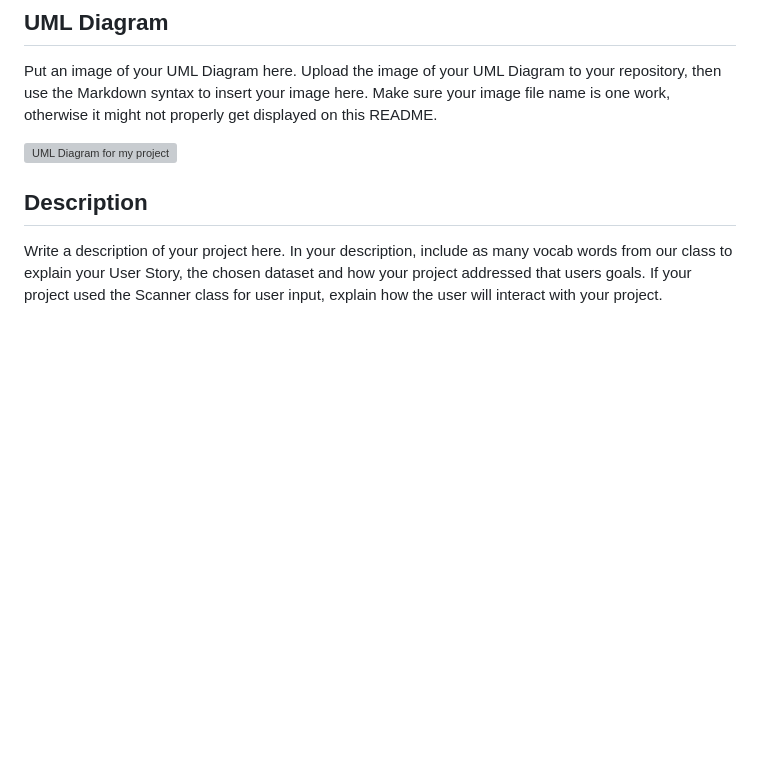
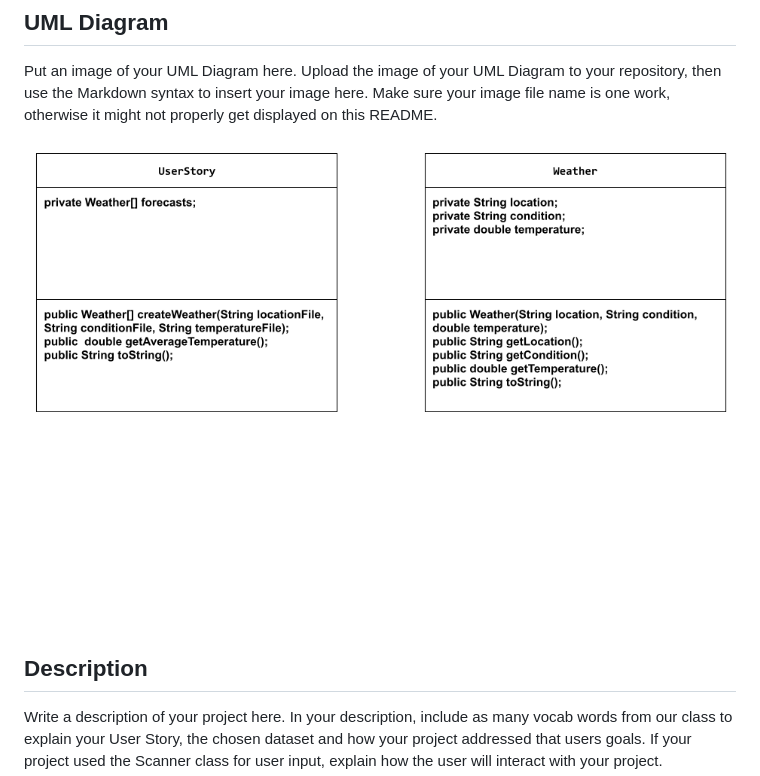
Before and after one commit to NotCalixtoM/data-for-social-good, a Markdown page: README.md, the part around the change. Drawn GitHub-style; pictures changed too: UML_Diagram.png (added); blank space fills up the shorter version; grey boxes are pictures that could not be loaded.

Commit message:
data-for-social-good

```diff
--- a/README.md
+++ b/README.md
@@ -34,7 +34,7 @@ Dataset: https://www.kaggle.com/datasets/nelgiriyewithana/global-weather-reposit
 
 Put an image of your UML Diagram here. Upload the image of your UML Diagram to your repository, then use the Markdown syntax to insert your image here. Make sure your image file name is one work, otherwise it might not properly get displayed on this README.
 
-![UML Diagram for my project](nameOfImageFileHere.png)
+![UML Diagram for my project](UML_Diagram.png)
 
 ## Description
 
```
